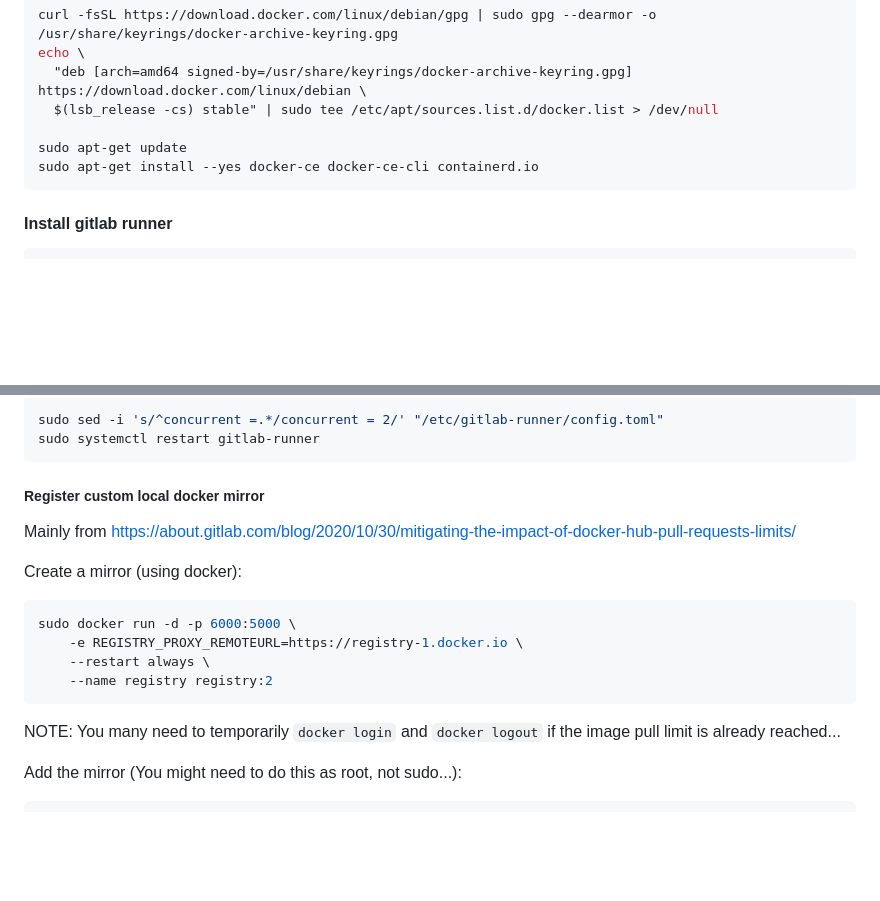
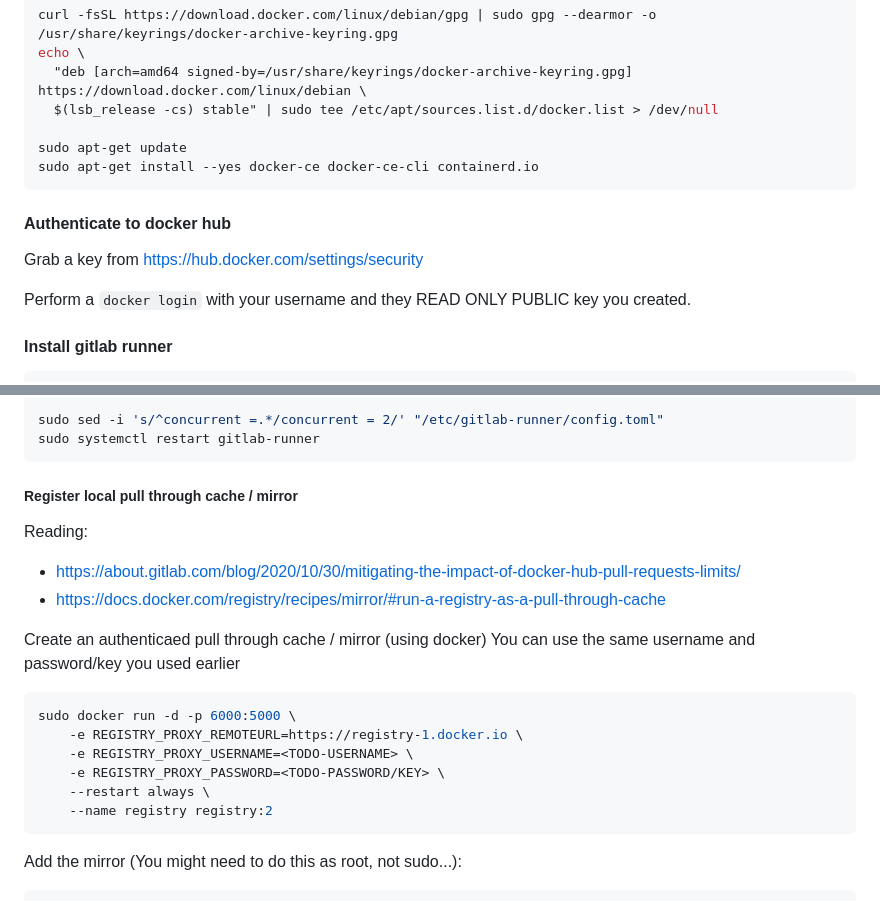
Before and after one commit to wikimedia/mediawiki-tools-cli, a Markdown page: CI.md, 2 parts joined by grey strips. Rendered like a GitHub page; blank space fills up the shorter version.

Commit message:
More CI.md docs tweaks

````diff
--- a/CI.md
+++ b/CI.md
@@ -61,6 +61,12 @@ sudo apt-get update
 sudo apt-get install --yes docker-ce docker-ce-cli containerd.io
 ```
 
+#### Authenticate to docker hub
+
+Grab a key from https://hub.docker.com/settings/security
+
+Perform a `docker login` with your username and they READ ONLY PUBLIC key you created.
+
 #### Install gitlab runner
 
 ```sh
@@ -100,20 +106,23 @@ sudo sed -i 's/^concurrent =.*/concurrent = 2/' "/etc/gitlab-runner/config.toml"
 sudo systemctl restart gitlab-runner
 ```
 
-##### Register custom local docker mirror
+##### Register local pull through cache / mirror
 
-Mainly from https://about.gitlab.com/blog/2020/10/30/mitigating-the-impact-of-docker-hub-pull-requests-limits/
+Reading:
+ - https://about.gitlab.com/blog/2020/10/30/mitigating-the-impact-of-docker-hub-pull-requests-limits/
+ - https://docs.docker.com/registry/recipes/mirror/#run-a-registry-as-a-pull-through-cache
 
-Create a mirror (using docker):
+Create an authenticaed pull through cache / mirror (using docker)
+You can use the same username and password/key you used earlier
 
 ```sh
 sudo docker run -d -p 6000:5000 \
     -e REGISTRY_PROXY_REMOTEURL=https://registry-1.docker.io \
+    -e REGISTRY_PROXY_USERNAME=<TODO-USERNAME> \
+    -e REGISTRY_PROXY_PASSWORD=<TODO-PASSWORD/KEY> \
     --restart always \
     --name registry registry:2
 ```
-
-NOTE: You many need to temporarily `docker login` and `docker logout` if the image pull limit is already reached...
 
 Add the mirror (You might need to do this as root, not sudo...):
 
````
